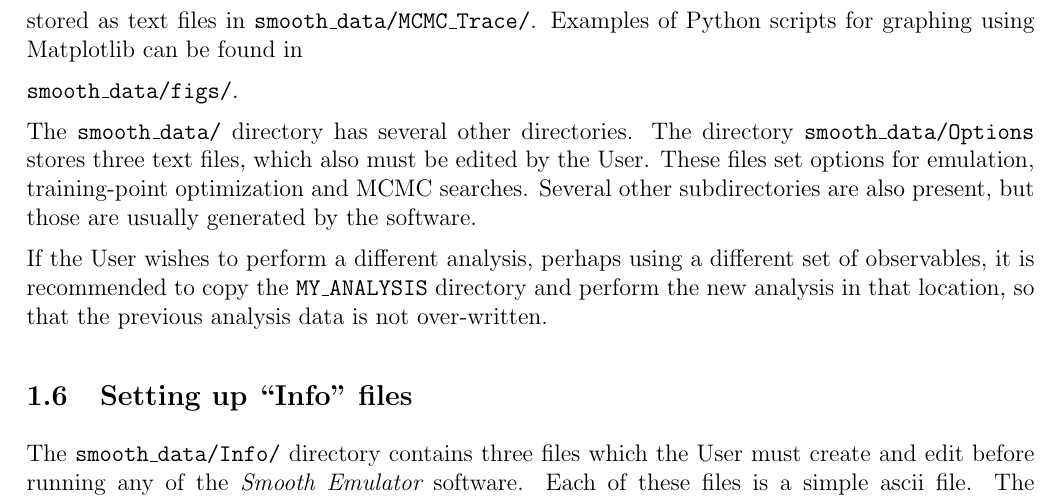
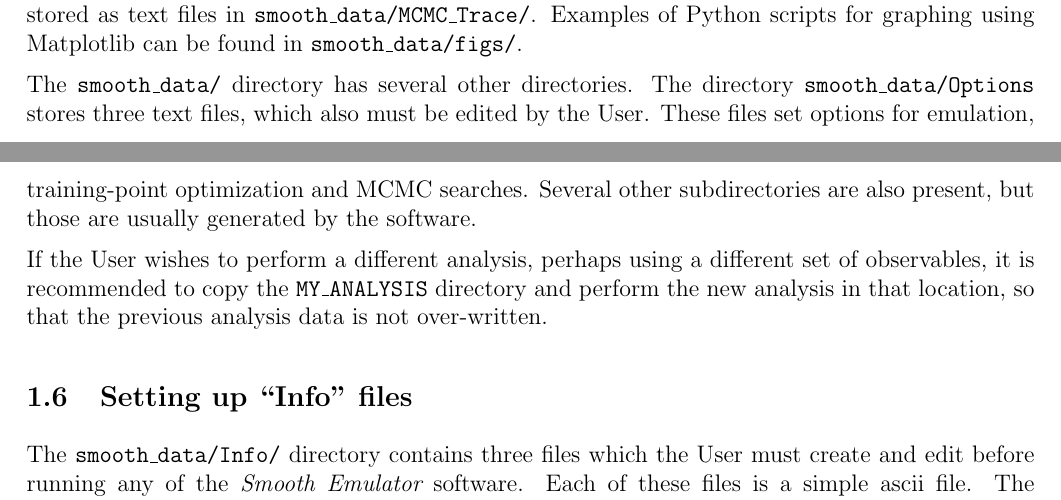
Before and after one commit to bandframework/bandframework, a LaTeX document (software/SmoothEmulator/doc/files/installation.tex): part of page 5 of 7 before the commit and two parts of pages 4 and 5 of 7 after it, the two joined at a grey line, cut so that both start at the same text. Compiled offline with pdfLaTeX.

Commit message:
yada yada

```diff
--- a/software/SmoothEmulator/doc/files/installation.tex
+++ b/software/SmoothEmulator/doc/files/installation.tex
@@ -114,7 +115,7 @@ The final arguments may need to be changed depending on the User's location of t
 
 \subsection{The {\tt \$\{MY\_ANALYSIS\}/smooth\_data} Directory}
 
-Within {\tt \$\{MY\_ANALYSIS\}/smooth\_data/} there are several sub-directories (assuming it was created from the template). The first is {\tt smooth\_data/Info/}. Information about the model parameters, and their priors is stored in {\tt smooth\_data/Info/prior\_info.txt}, and information about the observables is stored in {\tt smooth\_data/Info/observable\_info.txt}. The file \sloppypar{\tt smooth\_data/Info/experimental\_info.txt} stores information about the measurements for each observable, and is not needed for building the emulator, but is used by the MCMC investigation of the posterior. The \sloppypar{\tt smooth\_data/Options/} directory stores text files used to set options for the training-point optimization, the emulator and the MCMC programs. The {\tt smooth\_data/FullModelRuns} data has subdirectories {\tt run0/}, {\tt run1/} $\cdots$. Each subdirectory stores information describing a full model run. The file \sloppypar{\tt smooth\_data/FullModelRuns/runX/model\_parameters.txt} stores the model parameters used for run ``{\tt X}''. This file can be provided by the User, or it can be created by the training-point optimization codes. Once those files are created, it is the User's responsibility to run the full model and record the observables in {\tt smooth\_data/FullModelRuns/runX/obs.txt}. Given those observables, the User can then run the emulator software. If the User runs the MCMC software, the MCMC traces are stored as text files in {\tt smooth\_data/MCMC\_Trace/}. Examples of Python scripts for graphing using Matplotlib can be found in \sloppypar{\tt smooth\_data/figs/}.
+Within {\tt \$\{MY\_ANALYSIS\}/smooth\_data/} there are several sub-directories (assuming it was created from the template). The first is {\tt smooth\_data/Info/}. Information about the model parameters, and their priors is stored in {\tt smooth\_data/Info/prior\_info.txt}, and information about the observables is stored in {\tt smooth\_data/Info/observable\_info.txt}. The file {\tt smooth\_data/Info/experimental\_info.txt} stores information about the measurements for each observable, and is not needed for building the emulator, but is used by the MCMC investigation of the posterior. The {\tt smooth\_data/Options/} directory stores text files used to set options for the training-point optimization, the emulator and the MCMC programs. The {\tt smooth\_data/FullModelRuns} data has subdirectories {\tt run0/}, {\tt run1/} $\cdots$. Each subdirectory stores information describing a full model run. The file {\tt smooth\_data/FullModelRuns/runX/model\_parameters.txt} stores the model parameters used for run ``{\tt X}''. This file can be provided by the User, or it can be created by the training-point optimization codes. Once those files are created, it is the User's responsibility to run the full model and record the observables in {\tt smooth\_data/FullModelRuns/runX/obs.txt}. Given those observables, the User can then run the emulator software. If the User runs the MCMC software, the MCMC traces are stored as text files in {\tt smooth\_data/MCMC\_Trace/}. Examples of Python scripts for graphing using Matplotlib can be found in {\tt smooth\_data/figs/}.
 
 The {\tt smooth\_data/} directory has several other directories. The directory {\tt smooth\_data/Options} stores three text files, which also must be edited by the User. These files set options for emulation, training-point optimization and MCMC searches. Several other subdirectories are also present, but those are usually generated by the software.
 
```
Also changed, not shown: software/SmoothEmulator/doc/files/installation.tex (3 more changed lines), 1 other file.
